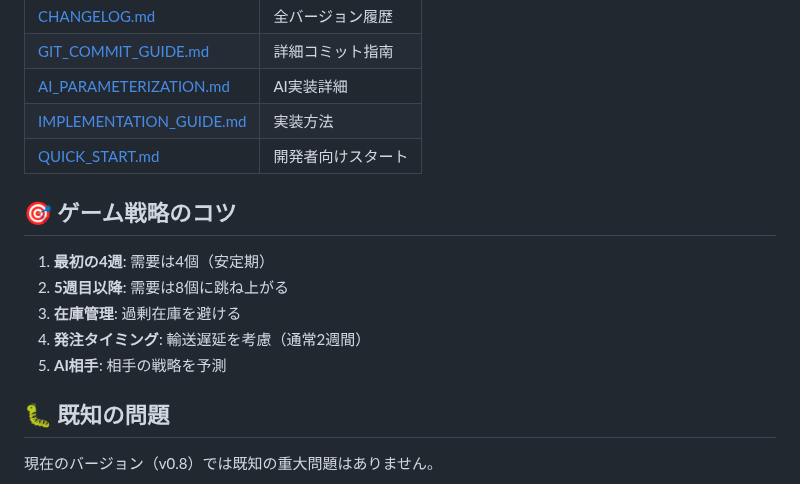
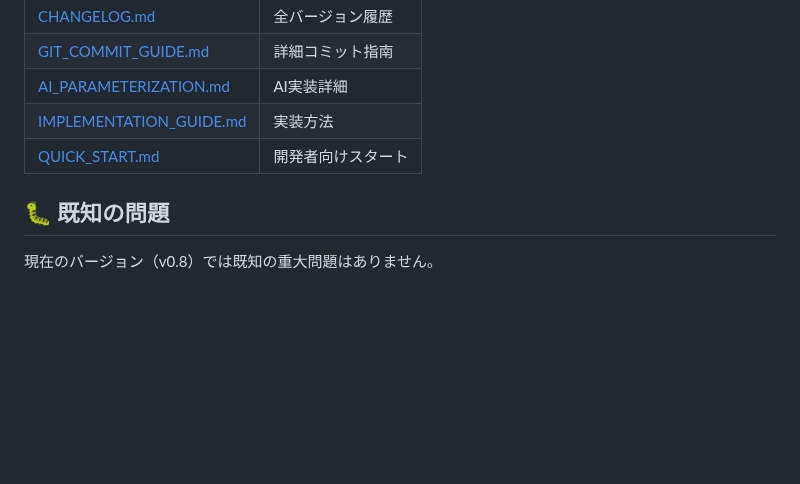
Before and after one commit to HIRASAKACHOU/beergame_housei, a Markdown page: README.md, the part around the change. Rendered like a GitHub page; blank space fills up the shorter version.

```diff
--- a/README.md
+++ b/README.md
@@ -175,13 +175,6 @@ http://localhost:8000
 | [IMPLEMENTATION_GUIDE.md](IMPLEMENTATION_GUIDE.md) | 実装方法 |
 | [QUICK_START.md](QUICK_START.md) | 開発者向けスタート |
 
-## 🎯 ゲーム戦略のコツ
-
-1. **最初の4週**: 需要は4個（安定期）
-2. **5週目以降**: 需要は8個に跳ね上がる
-3. **在庫管理**: 過剰在庫を避ける
-4. **発注タイミング**: 輸送遅延を考慮（通常2週間）
-5. **AI相手**: 相手の戦略を予測
 
 ## 🐛 既知の問題
 
```
